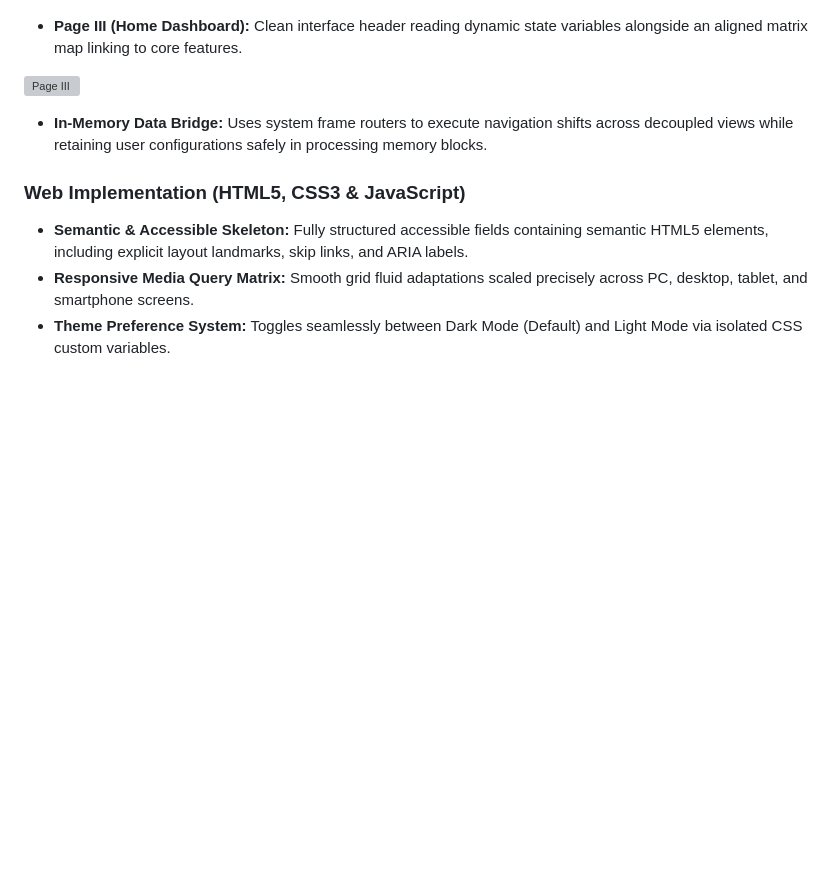
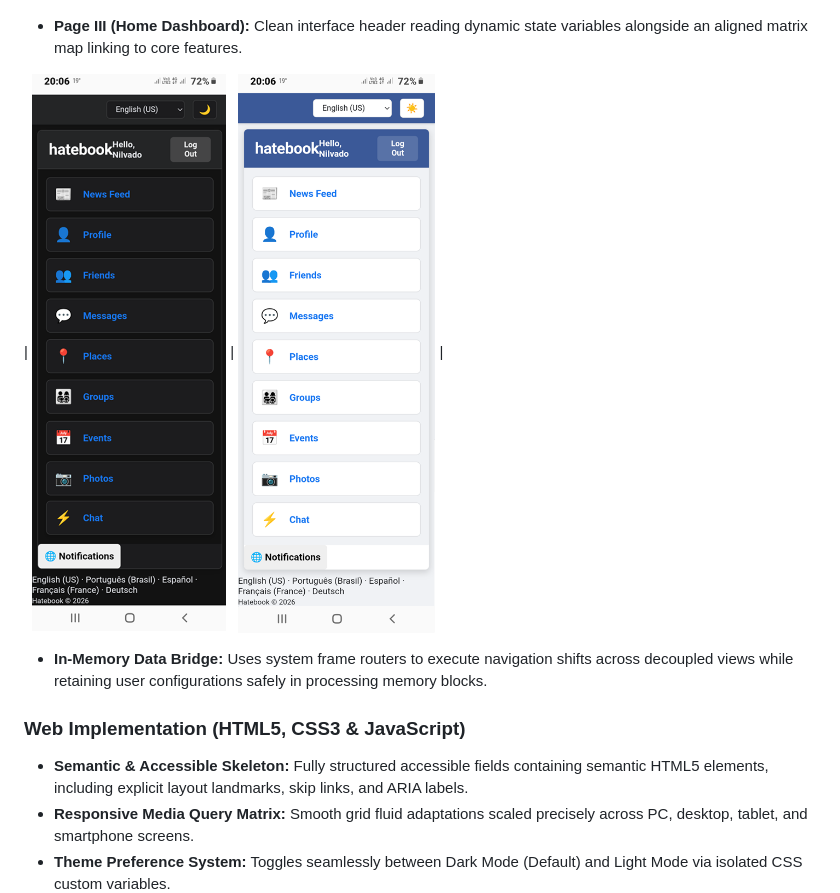
Before and after one commit to njtsb1/Phishing_Attack_Kali_Linux, a Markdown page: docs/README.md, the part around the change. Rendered like a GitHub page; pictures changed too: docs/assets/home_dashboard_dark.png (added), docs/assets/home_dashboard_light.png (added); blank space fills up the shorter version; grey boxes are pictures that could not be loaded.

Commit message:
Home Dashboard dark and light

```diff
--- a/docs/README.md
+++ b/docs/README.md
@@ -16,7 +16,7 @@ A comprehensive multi-platform prototype of the Hatebook social network interfac
 
 - **Page III (Home Dashboard):** Clean interface header reading dynamic state variables alongside an aligned matrix map linking to core features.
 
-![Page III](assets/home_page.png)
+| ![Home Dashboard I](assets/home_dashboard_dark.png) | ![Home Dashboard II](assets/home_dashboard_light.png) |
 
 - **In-Memory Data Bridge:** Uses system frame routers to execute navigation shifts across decoupled views while retaining user configurations safely in processing memory blocks.
 
```
